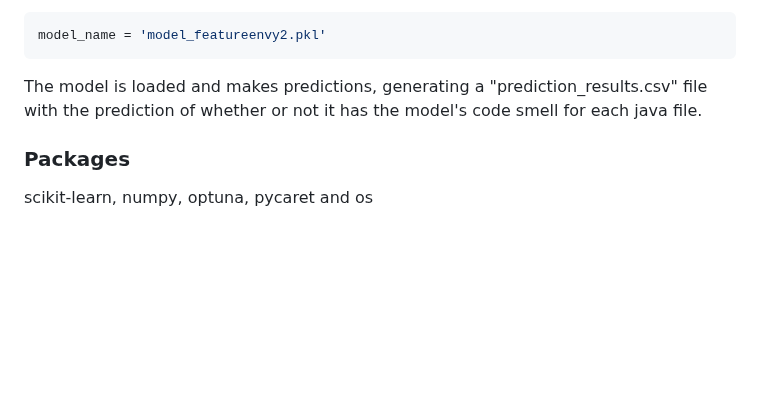
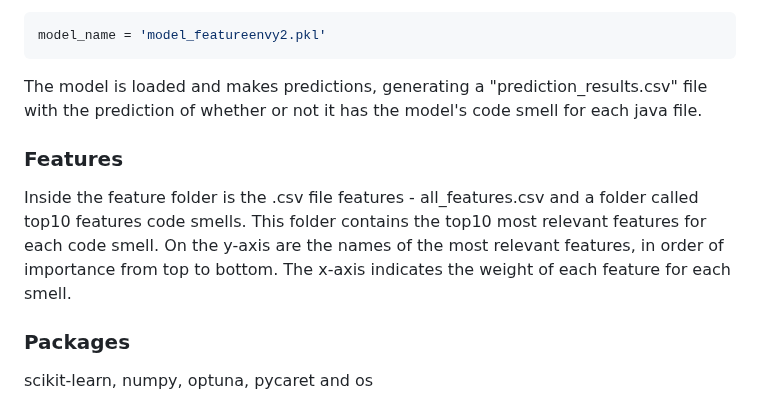
Before and after one commit to icemakegirl/ImprovMLCQ, a Markdown page: README.md, the part around the change. Rendered like a GitHub page; blank space fills up the shorter version.

````diff
--- a/README.md
+++ b/README.md
@@ -89,6 +89,8 @@ model_name = 'model_featureenvy2.pkl'
 ```
 
 The model is loaded and makes predictions, generating a "prediction_results.csv" file with the prediction of whether or not it has the model's code smell for each java file.
+### Features
+Inside the feature folder is the .csv file features - all_features.csv and a folder called top10 features code smells. This folder contains the top10 most relevant features for each code smell. On the y-axis are the names of the most relevant features, in order of importance from top to bottom. The x-axis indicates the weight of each feature for each smell.
 
 ### Packages
 scikit-learn, numpy, optuna, pycaret and os
````
